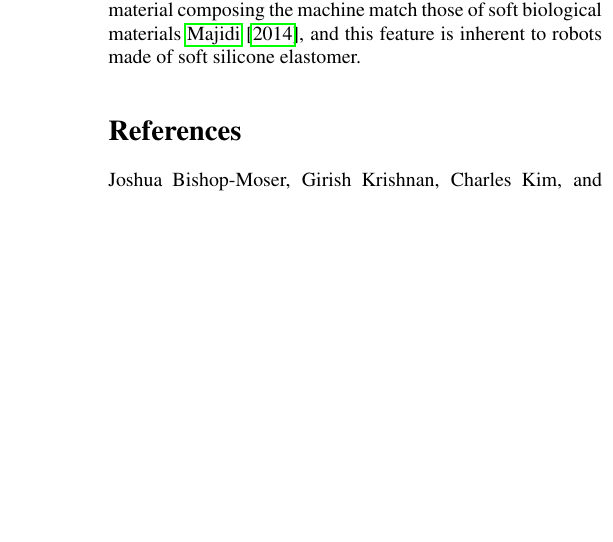
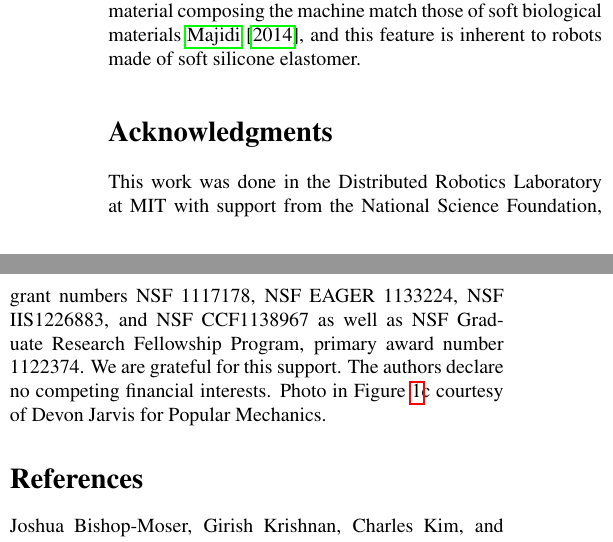
Before and after one commit to tarquasso/paper_recipe_soft_fluidic_elastomer_robots, a LaTeX paper (root.tex, which reads acknowledgments.tex): part of one column of page 19 of 22 before the commit and two parts of the columns of page 19 of 22 after it, the two joined at a grey line, cut so that both start at the same text, the shorter picture padded with empty space. Compiled offline with pdfLaTeX.

Commit message:
add acknowledgments section

```diff
--- /dev/null
+++ b/acknowledgments.tex
@@ -0,0 +1,3 @@
+\section*{Acknowledgments}
+\label{sec:Acknowledgments}
+This work was done in the Distributed Robotics Laboratory at MIT with support from the National Science Foundation, grant numbers NSF 1117178, NSF EAGER 1133224, NSF IIS1226883, and NSF CCF1138967 as well as NSF Graduate Research Fellowship Program, primary award number 1122374. We are grateful for this support. The authors declare no competing financial interests. Photo in Figure~\ref{fig:intro_new}c courtesy of Devon Jarvis for Popular Mechanics.
```
Also changed, not shown: root.tex (+2 -0 lines).
